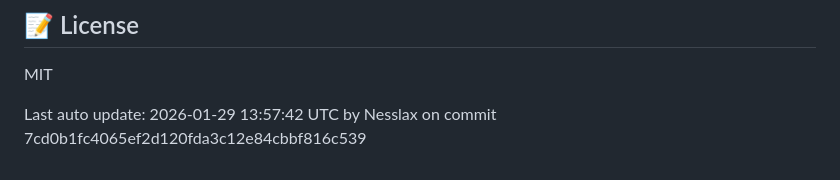
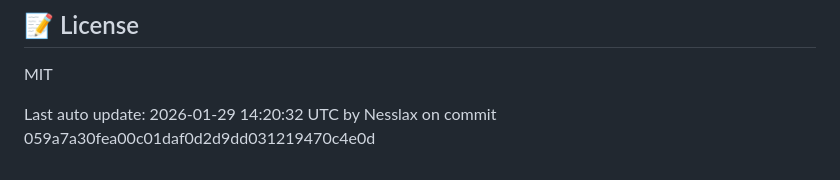
Before and after one commit to wcollectiveV2/habbitApp_Backend, a Markdown page: README.md, the part around the change. GitHub-like rendering.

Commit message:
Auto-update README after push [skip ci]

```diff
--- a/README.md
+++ b/README.md
@@ -222,4 +222,4 @@ The API will be available at `http://localhost:3000`.
 
 MIT
 
-Last auto update: 2026-01-29 13:57:42 UTC by Nesslax on commit 7cd0b1fc4065ef2d120fda3c12e84cbbf816c539
+Last auto update: 2026-01-29 14:20:32 UTC by Nesslax on commit 059a7a30fea00c01daf0d2d9dd031219470c4e0d
```
